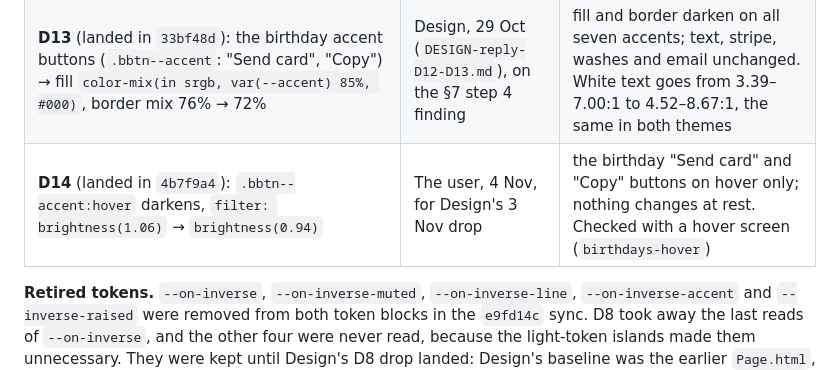
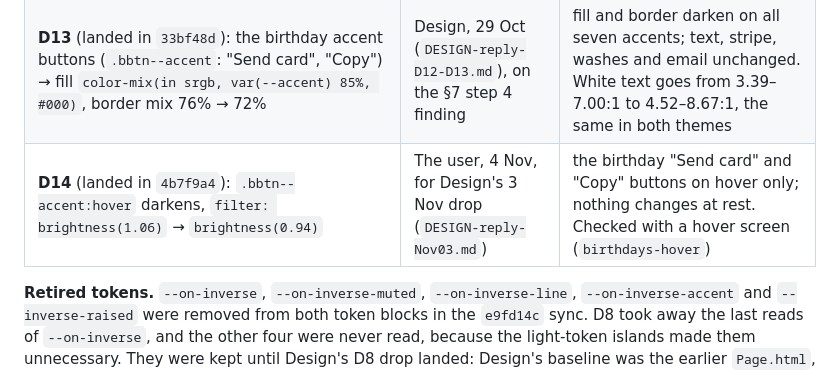
Before and after one commit to raphaelkathambana/chorale-attendance-system, a Markdown page: docs/THEMING.md, the part around one of its changes. Drawn GitHub-style.

```diff
--- a/docs/THEMING.md
+++ b/docs/THEMING.md
@@ -285,7 +285,7 @@ added before the change lands (D12): it only applies once the files being checke
 | **D8:** the five emergency marks (`.em-tag`, `.em-callout-mark`, `.req-emergency-count`, `.em-door-mark`, `.apol-emhint-mark`) → `--crimson-fill` + `--on-accent` | Design, 28 Oct (`DESIGN-reply-post-merge.md` §1) | their text `#FBF7EE` → `#fff`; nothing else |
 | **D12** (landed in `33bf48d`): D8 extended to the two emergency badges built in JS, the Requests queue pill (`pillBg`/`pillFg`, `Scripts.html` ~L1085) and the apology detail badge (`badgeBg`/`badgeFg`, ~L1196) → `--crimson-fill` + `--on-accent` | The user, 29 Oct, for Design | their text `#FBF7EE` → `#fff`; nothing else (`--crimson-fill` equals `--crimson` in light). Two entries, one per badge, so each retires on its own |
 | **D13** (landed in `33bf48d`): the birthday accent buttons (`.bbtn--accent`: "Send card", "Copy") → fill `color-mix(in srgb, var(--accent) 85%, #000)`, border mix 76% → 72% | Design, 29 Oct (`DESIGN-reply-D12-D13.md`), on the §7 step 4 finding | fill and border darken on all seven accents; text, stripe, washes and email unchanged. White text goes from 3.39–7.00:1 to 4.52–8.67:1, the same in both themes |
-| **D14** (landed in `4b7f9a4`): `.bbtn--accent:hover` darkens, `filter: brightness(1.06)` → `brightness(0.94)` | The user, 4 Nov, for Design's 3 Nov drop | the birthday "Send card" and "Copy" buttons on hover only; nothing changes at rest. Checked with a hover screen (`birthdays-hover`) |
+| **D14** (landed in `4b7f9a4`): `.bbtn--accent:hover` darkens, `filter: brightness(1.06)` → `brightness(0.94)` | The user, 4 Nov, for Design's 3 Nov drop (`DESIGN-reply-Nov03.md`) | the birthday "Send card" and "Copy" buttons on hover only; nothing changes at rest. Checked with a hover screen (`birthdays-hover`) |
 
 **Retired tokens.** `--on-inverse`, `--on-inverse-muted`, `--on-inverse-line`,
 `--on-inverse-accent` and `--inverse-raised` were removed from both token blocks in the `e9fd14c`
```
Also changed, not shown: other parts of docs/THEMING.md (+1 -1 lines), docs/handoff/DESIGN-reply-Nov03.md (added, +38 -0 lines).
